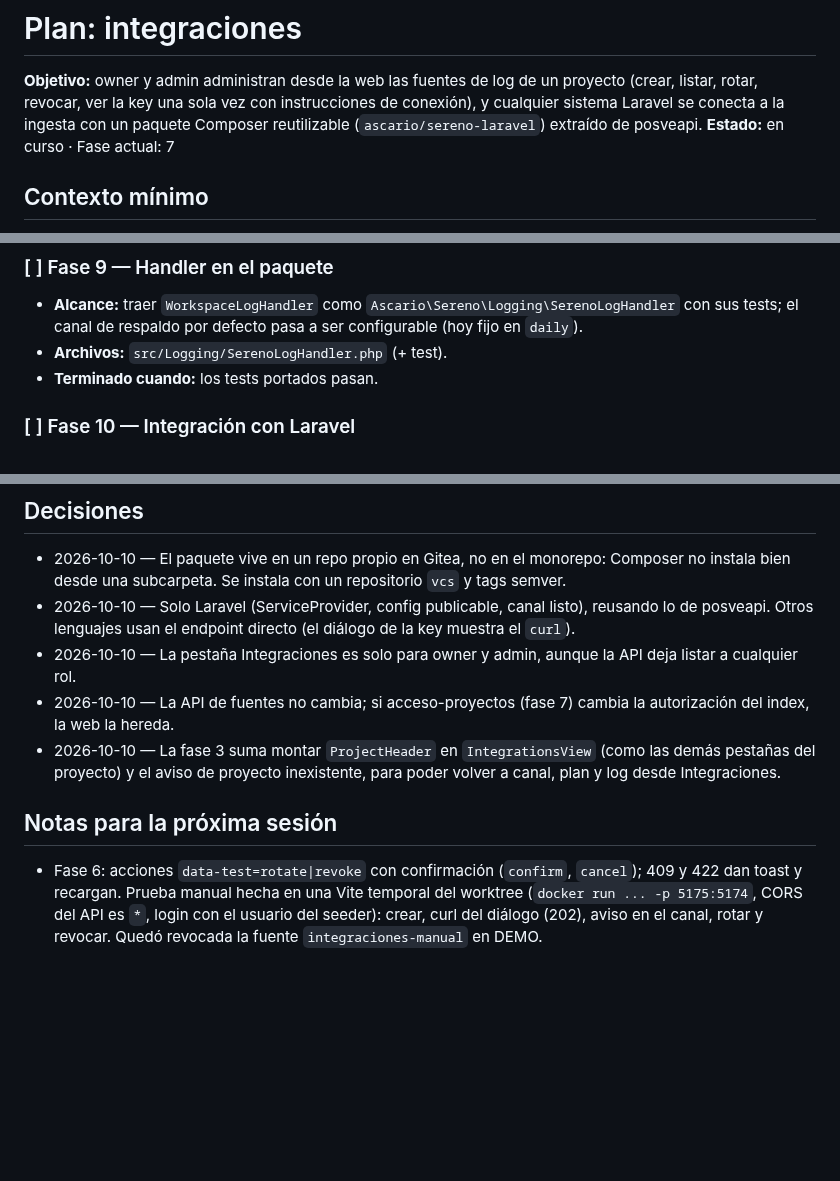
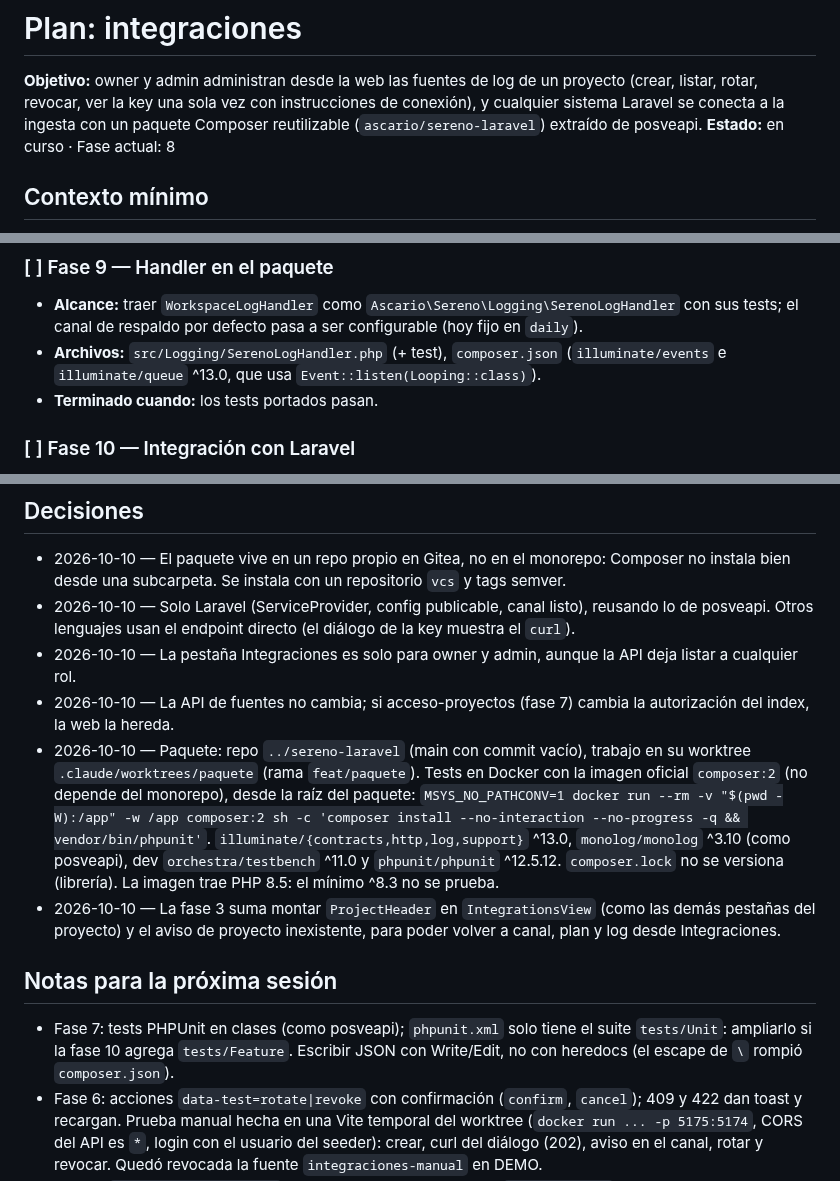
Before and after one commit to ascariodev/sereno, a Markdown page: docs/plans/integraciones.md, 3 parts joined by grey strips. GitHub-like rendering; blank space fills up the shorter version.

Commit message:
docs: integraciones fase 7 esqueleto del paquete sereno-laravel

```diff
--- a/docs/plans/integraciones.md
+++ b/docs/plans/integraciones.md
@@ -3,7 +3,7 @@
 **Objetivo:** owner y admin administran desde la web las fuentes de log de un proyecto (crear, listar, rotar,
 revocar, ver la key una sola vez con instrucciones de conexión), y cualquier sistema Laravel se conecta a la
 ingesta con un paquete Composer reutilizable (`ascario/sereno-laravel`) extraído de posveapi.
-**Estado:** en curso · Fase actual: 7
+**Estado:** en curso · Fase actual: 8
 <!-- El hook plan-state busca "en curso" en esta línea. Pasar a "en curso" al empezar (hoy está activo acceso-proyectos). -->
 
 ## Contexto mínimo
@@ -90,7 +90,8 @@ ingesta con un paquete Composer reutilizable (`ascario/sereno-laravel`) extraíd
 ### [ ] Fase 9 — Handler en el paquete
 - **Alcance:** traer `WorkspaceLogHandler` como `Ascario\Sereno\Logging\SerenoLogHandler` con sus tests; el
   canal de respaldo por defecto pasa a ser configurable (hoy fijo en `daily`).
-- **Archivos:** `src/Logging/SerenoLogHandler.php` (+ test).
+- **Archivos:** `src/Logging/SerenoLogHandler.php` (+ test), `composer.json` (`illuminate/events` e
+  `illuminate/queue` ^13.0, que usa `Event::listen(Looping::class)`).
 - **Terminado cuando:** los tests portados pasan.
 
 ### [ ] Fase 10 — Integración con Laravel
@@ -124,10 +125,20 @@ ingesta con un paquete Composer reutilizable (`ascario/sereno-laravel`) extraíd
 - 2026-10-10 — La pestaña Integraciones es solo para owner y admin, aunque la API deja listar a cualquier rol.
 - 2026-10-10 — La API de fuentes no cambia; si acceso-proyectos (fase 7) cambia la autorización del index, la web
   la hereda.
+- 2026-10-10 — Paquete: repo `../sereno-laravel` (main con commit vacío), trabajo en su worktree
+  `.claude/worktrees/paquete` (rama `feat/paquete`). Tests en Docker con la imagen oficial `composer:2` (no depende
+  del monorepo), desde la raíz del paquete:
+  `MSYS_NO_PATHCONV=1 docker run --rm -v "$(pwd -W):/app" -w /app composer:2 sh -c 'composer install --no-interaction --no-progress -q && vendor/bin/phpunit'`.
+  `illuminate/{contracts,http,log,support}` ^13.0, `monolog/monolog` ^3.10 (como posveapi), dev `orchestra/testbench`
+  ^11.0 y `phpunit/phpunit` ^12.5.12. `composer.lock` no se versiona (librería). La imagen trae PHP 8.5: el mínimo
+  ^8.3 no se prueba.
 - 2026-10-10 — La fase 3 suma montar `ProjectHeader` en `IntegrationsView` (como las demás pestañas del proyecto) y
   el aviso de proyecto inexistente, para poder volver a canal, plan y log desde Integraciones.
 
 ## Notas para la próxima sesión
+- Fase 7: tests PHPUnit en clases (como posveapi); `phpunit.xml` solo tiene el suite `tests/Unit`: ampliarlo si la
+  fase 10 agrega `tests/Feature`. Escribir JSON con Write/Edit, no con heredocs (el escape de `\` rompió
+  `composer.json`).
 - Fase 6: acciones `data-test=rotate|revoke` con confirmación (`confirm`, `cancel`); 409 y 422 dan toast y recargan.
   Prueba manual hecha en una Vite temporal del worktree (`docker run ... -p 5175:5174`, CORS del API es `*`, login
   con el usuario del seeder): crear, curl del diálogo (202), aviso en el canal, rotar y revocar. Quedó revocada la
```
Also changed, not shown: other parts of docs/plans/integraciones.md (+1 -1 lines).
